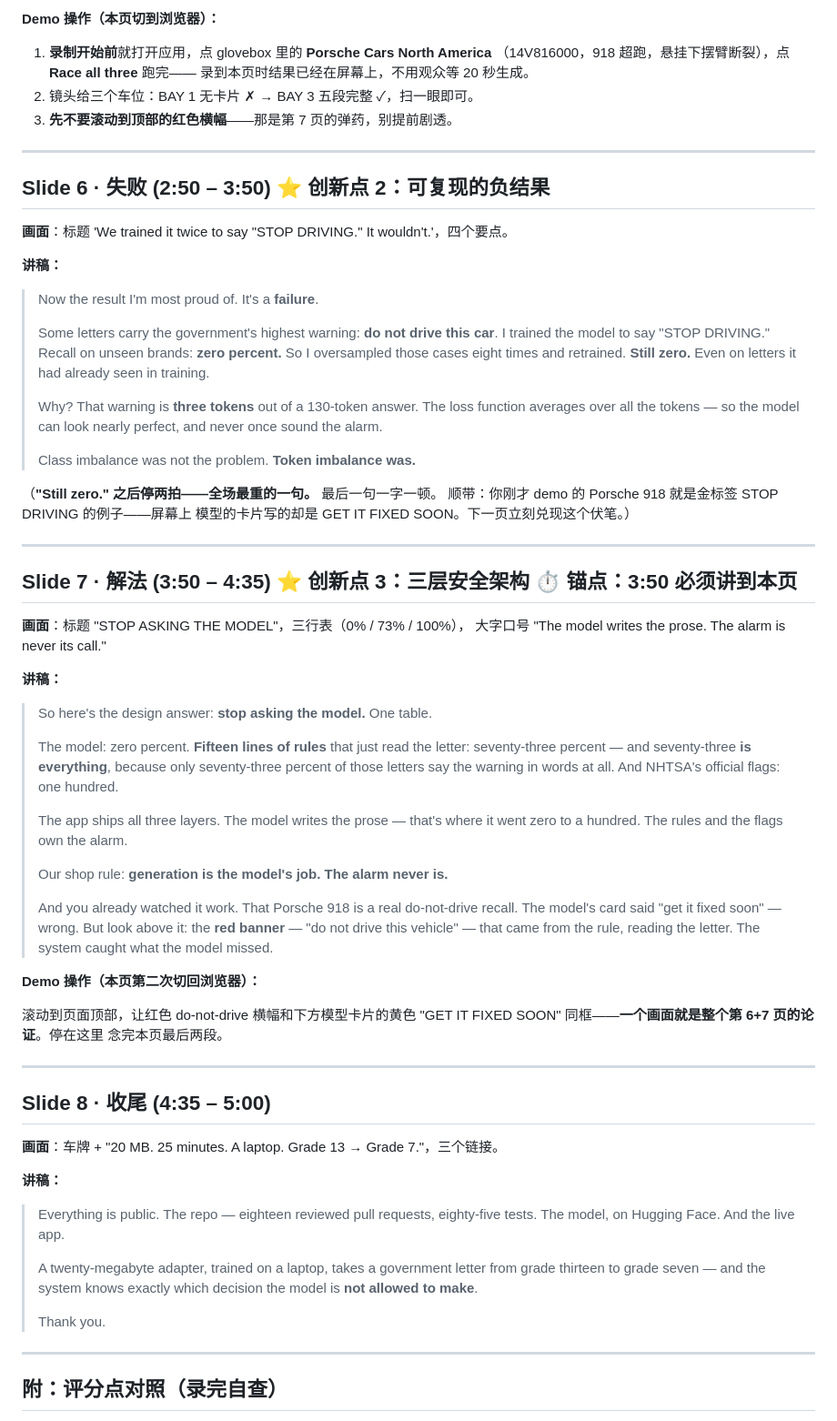
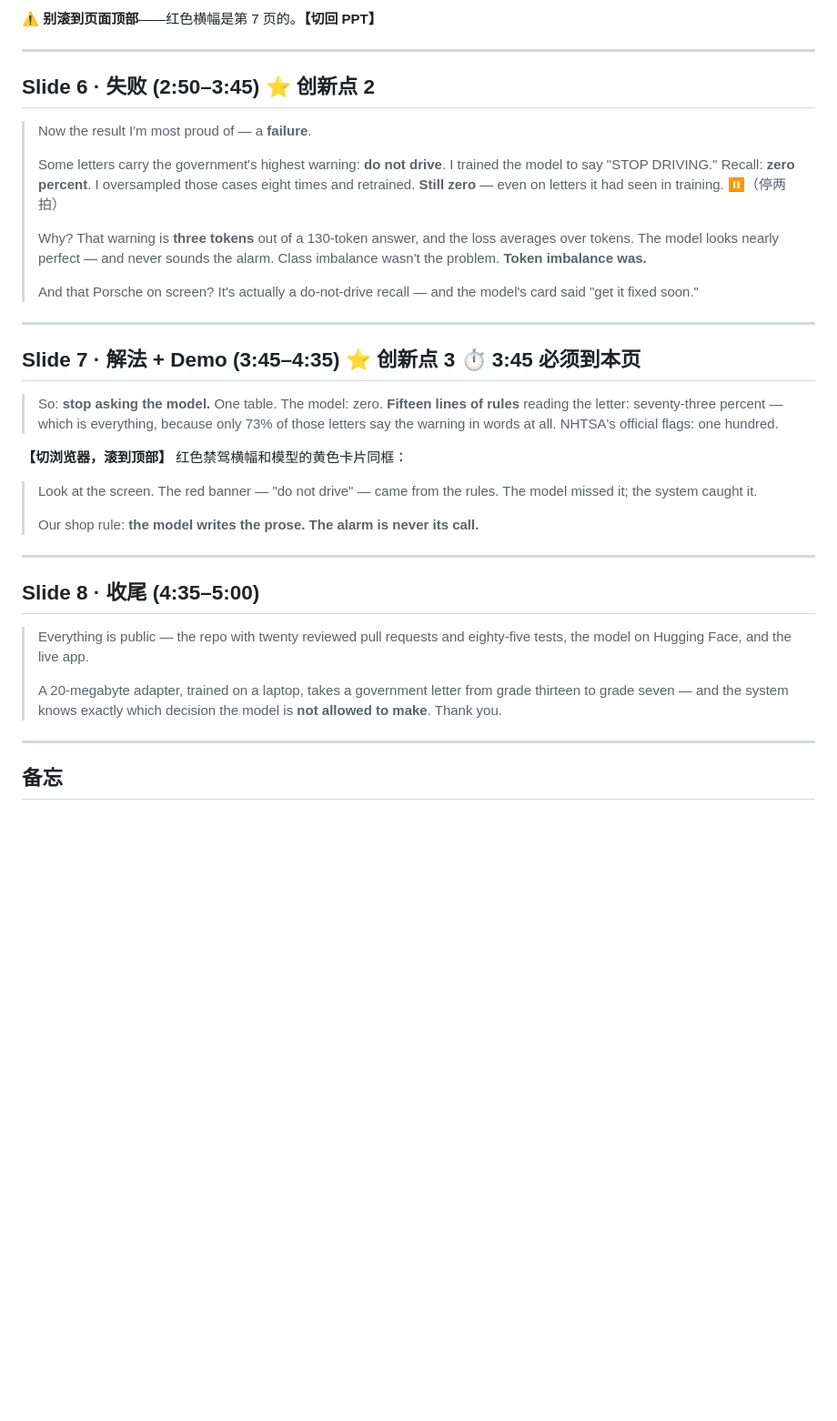
Before and after one commit to hanfuzhao/Module4-RecallClear, a Markdown page: docs/pitch.md, the part around one of its changes. Shown at 91% size. Rendered like a GitHub page; blank space fills up the shorter version.

```diff
--- a/docs/pitch.md
+++ b/docs/pitch.md
@@ -108,88 +72,53 @@ Metal 按张量形状缓存显存、16 GB 统一内存被逼进 swap——细节
 
-**Demo 操作（本页切到浏览器）：**
-
-1. **录制开始前**就打开应用，点 glovebox 里的 **Porsche Cars North America**
-   （14V816000，918 超跑，悬挂下摆臂断裂），点 **Race all three** 跑完——
-   录到本页时结果已经在屏幕上，不用观众等 20 秒生成。
-2. 镜头给三个车位：BAY 1 无卡片 ✗ → BAY 3 五段完整 ✓，扫一眼即可。
-3. **先不要滚动到顶部的红色横幅**——那是第 7 页的弹药，别提前剧透。
+⚠️ **别滚到页面顶部**——红色横幅是第 7 页的。**【切回 PPT】**
 
 ---
 
-## Slide 6 · 失败 (2:50 – 3:50) ⭐ 创新点 2：可复现的负结果
+## Slide 6 · 失败 (2:50–3:45) ⭐ 创新点 2
 
-**画面**：标题 'We trained it twice to say "STOP DRIVING." It wouldn't.'，四个要点。
-
-**讲稿：**
-
-> Now the result I'm most proud of. It's a **failure**.
+> Now the result I'm most proud of — a **failure**.
 >
-> Some letters carry the government's highest warning: **do not drive this
-> car**. I trained the model to say "STOP DRIVING." Recall on unseen brands:
-> **zero percent.** So I oversampled those cases eight times and retrained.
-> **Still zero.** Even on letters it had already seen in training.
+> Some letters carry the government's highest warning: **do not drive**. I
+> trained the model to say "STOP DRIVING." Recall: **zero percent**. I
+> oversampled those cases eight times and retrained. **Still zero** — even on
+> letters it had seen in training. ⏸（停两拍）
 >
-> Why? That warning is **three tokens** out of a 130-token answer. The loss
-> function averages over all the tokens — so the model can look nearly
-> perfect, and never once sound the alarm.
+> Why? That warning is **three tokens** out of a 130-token answer, and the
+> loss averages over tokens. The model looks nearly perfect — and never
+> sounds the alarm. Class imbalance wasn't the problem. **Token imbalance
+> was.**
 >
-> Class imbalance was not the problem. **Token imbalance was.**
-
-（**"Still zero." 之后停两拍——全场最重的一句。** 最后一句一字一顿。
-顺带：你刚才 demo 的 Porsche 918 就是金标签 STOP DRIVING 的例子——屏幕上
-模型的卡片写的却是 GET IT FIXED SOON。下一页立刻兑现这个伏笔。）
+> And that Porsche on screen? It's actually a do-not-drive recall — and the
+> model's card said "get it fixed soon."
 
 ---
 
-## Slide 7 · 解法 (3:50 – 4:35) ⭐ 创新点 3：三层安全架构 ⏱ 锚点：3:50 必须讲到本页
+## Slide 7 · 解法 + Demo (3:45–4:35) ⭐ 创新点 3 ⏱ 3:45 必须到本页
 
-**画面**：标题 "STOP ASKING THE MODEL"，三行表（0% / 73% / 100%），
-大字口号 "The model writes the prose. The alarm is never its call."
+> So: **stop asking the model.** One table. The model: zero. **Fifteen lines
+> of rules** reading the letter: seventy-three percent — which is everything,
+> because only 73% of those letters say the warning in words at all. NHTSA's
+> official flags: one hundred.
 
-**讲稿：**
+**【切浏览器，滚到顶部】** 红色禁驾横幅和模型的黄色卡片同框：
 
-> So here's the design answer: **stop asking the model.** One table.
+> Look at the screen. The red banner — "do not drive" — came from the rules.
+> The model missed it; the system caught it.
 >
-> The model: zero percent. **Fifteen lines of rules** that just read the
-> letter: seventy-three percent — and seventy-three **is everything**,
-> because only seventy-three percent of those letters say the warning in
-> words at all. And NHTSA's official flags: one hundred.
->
-> The app ships all three layers. The model writes the prose — that's where
-> it went zero to a hundred. The rules and the flags own the alarm.
->
-> Our shop rule: **generation is the model's job. The alarm never is.**
->
-> And you already watched it work. That Porsche 918 is a real
-> do-not-drive recall. The model's card said "get it fixed soon" — wrong.
-> But look above it: the **red banner** — "do not drive this vehicle" —
-> that came from the rule, reading the letter. The system caught what the
-> model missed.
-
-**Demo 操作（本页第二次切回浏览器）：**
-
-滚动到页面顶部，让红色 do-not-drive 横幅和下方模型卡片的黄色
-"GET IT FIXED SOON" 同框——**一个画面就是整个第 6+7 页的论证**。停在这里
-念完本页最后两段。
+> Our shop rule: **the model writes the prose. The alarm is never its call.**
 
 ---
 
-## Slide 8 · 收尾 (4:35 – 5:00)
+## Slide 8 · 收尾 (4:35–5:00)
 
-**画面**：车牌 + "20 MB. 25 minutes. A laptop. Grade 13 → Grade 7."，三个链接。
-
-**讲稿：**
-
-> Everything is public. The repo — eighteen reviewed pull requests,
-> eighty-five tests. The model, on Hugging Face. And the live app.
+> Everything is public — the repo with twenty reviewed pull requests and
+> eighty-five tests, the model on Hugging Face, and the live app.
 >
-> A twenty-megabyte adapter, trained on a laptop, takes a government letter
-> from grade thirteen to grade seven — and the system knows exactly which
-> decision the model is **not allowed to make**.
->
-> Thank you.
+> A 20-megabyte adapter, trained on a laptop, takes a government letter from
+> grade thirteen to grade seven — and the system knows exactly which decision
+> the model is **not allowed to make**. Thank you.
 
 ---
 
-## 附：评分点对照（录完自查）
+## 备忘
 
```
Also changed, not shown: other parts of docs/pitch.md (+42 -91 lines).
